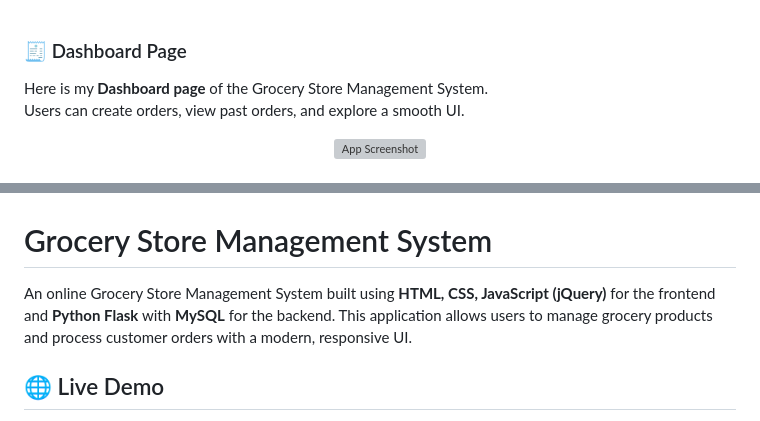
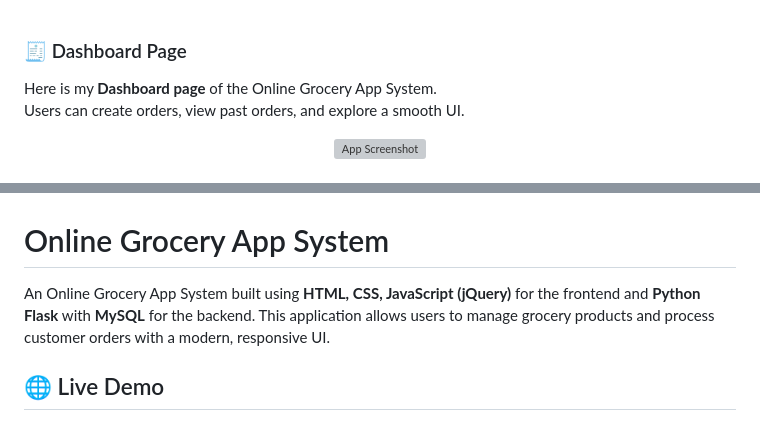
Before and after one commit to vaibhavikalmegh/Online-Grocery-App, a Markdown page: README.md, 2 parts joined by grey strips. Drawn GitHub-style; grey boxes are pictures that could not be loaded.

```diff
--- a/README.md
+++ b/README.md
@@ -1,6 +1,6 @@
 ### 🧾 Dashboard Page
 
-Here is my **Dashboard page** of the Grocery Store Management System.
+Here is my **Dashboard page** of the Online Grocery App System.
 Users can create orders, view past orders, and explore a smooth UI.
 <p align="center">
   <img src="https://github.com/VaibhaviKalmegh/Online-Grocery-App/blob/main/Output.png?raw=true" alt="App Screenshot" width="700"/>
@@ -14,9 +14,9 @@ Happy shopping! 🛍️
   <img src="https://github.com/VaibhaviKalmegh/Online-Grocery-App/blob/main/Products.png?raw=true" alt="App Screenshot" width="700"/>
 </p>
 
-# Grocery Store Management System
+# Online Grocery App System
 
-An online Grocery Store Management System built using **HTML, CSS, JavaScript (jQuery)** for the frontend and **Python Flask** with **MySQL** for the backend. This application allows users to manage grocery products and process customer orders with a modern, responsive UI.
+An Online Grocery App System built using **HTML, CSS, JavaScript (jQuery)** for the frontend and **Python Flask** with **MySQL** for the backend. This application allows users to manage grocery products and process customer orders with a modern, responsive UI.
 
 ## 🌐 Live Demo
 
```
